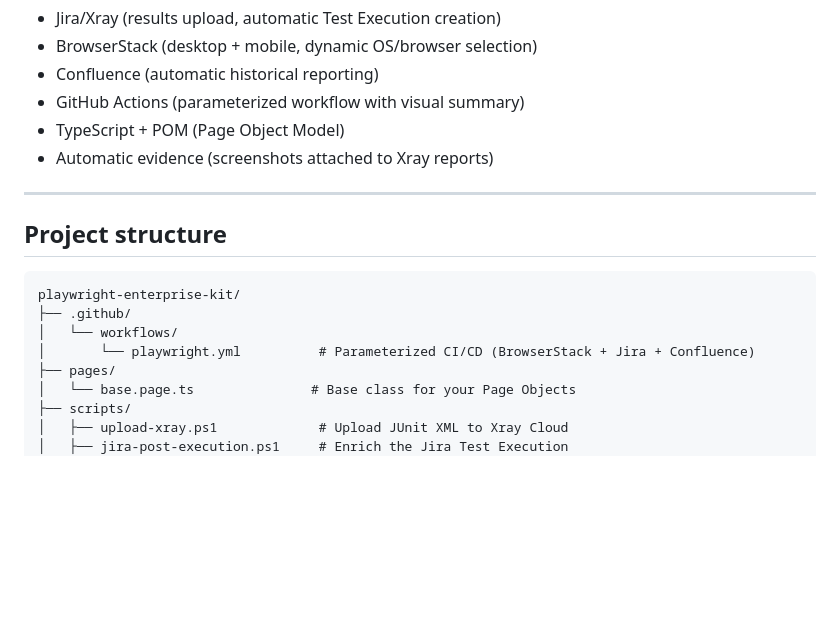
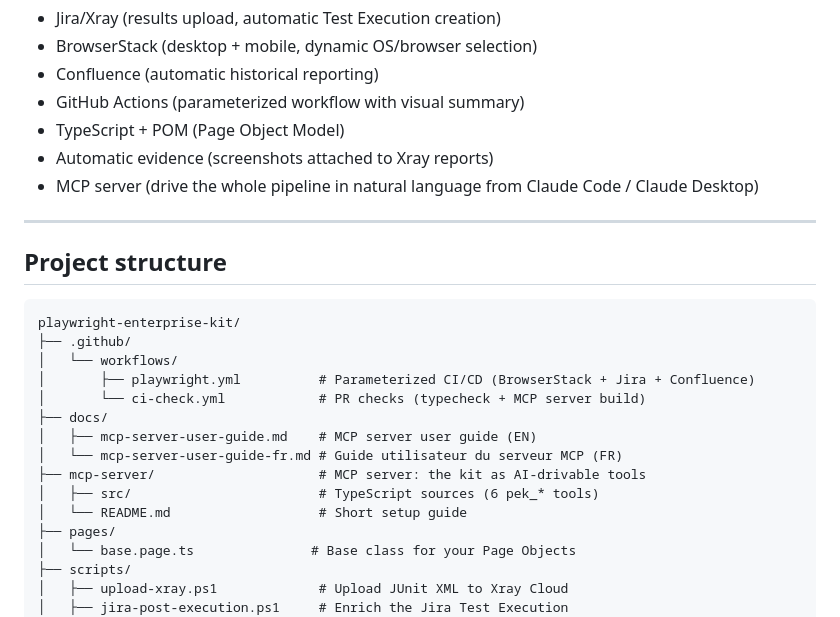
Before and after one commit to AlexThibaud1976/playwright-enterprise-kit, a Markdown page: README.md, the part around one of its changes. Rendered like a GitHub page; blank space fills up the shorter version.

```diff
--- a/README.md
+++ b/README.md
@@ -9,6 +9,7 @@ Enterprise-ready Playwright framework, ready to use and distributable across all
 - GitHub Actions (parameterized workflow with visual summary)
 - TypeScript + POM (Page Object Model)
 - Automatic evidence (screenshots attached to Xray reports)
+- MCP server (drive the whole pipeline in natural language from Claude Code / Claude Desktop)
 
 ---
 
@@ -18,7 +19,14 @@ Enterprise-ready Playwright framework, ready to use and distributable across all
 playwright-enterprise-kit/
 ├── .github/
 │   └── workflows/
-│       └── playwright.yml          # Parameterized CI/CD (BrowserStack + Jira + Confluence)
+│       ├── playwright.yml          # Parameterized CI/CD (BrowserStack + Jira + Confluence)
+│       └── ci-check.yml            # PR checks (typecheck + MCP server build)
+├── docs/
+│   ├── mcp-server-user-guide.md    # MCP server user guide (EN)
+│   └── mcp-server-user-guide-fr.md # Guide utilisateur du serveur MCP (FR)
+├── mcp-server/                     # MCP server: the kit as AI-drivable tools
+│   ├── src/                        # TypeScript sources (6 pek_* tools)
+│   └── README.md                   # Short setup guide
 ├── pages/
 │   └── base.page.ts               # Base class for your Page Objects
 ├── scripts/
```
Also changed, not shown: other parts of README.md (+34 -0 lines).
